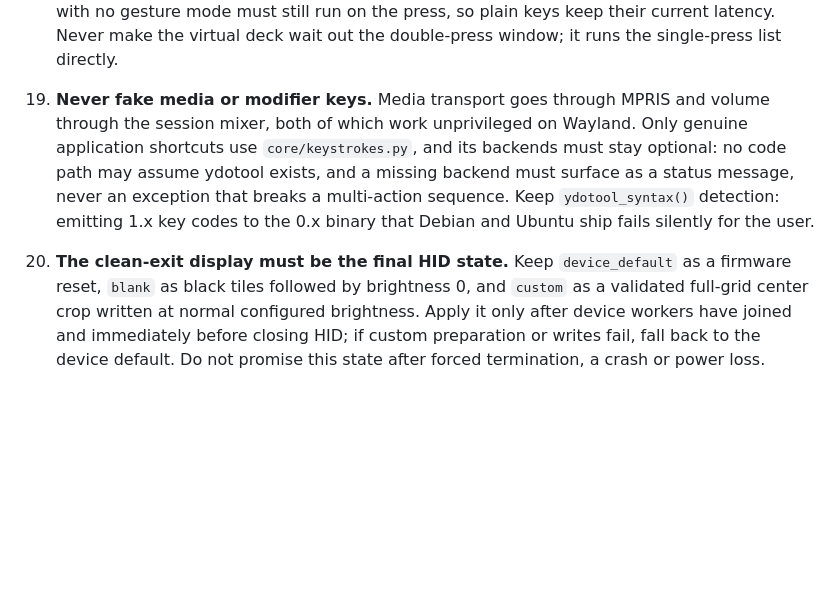
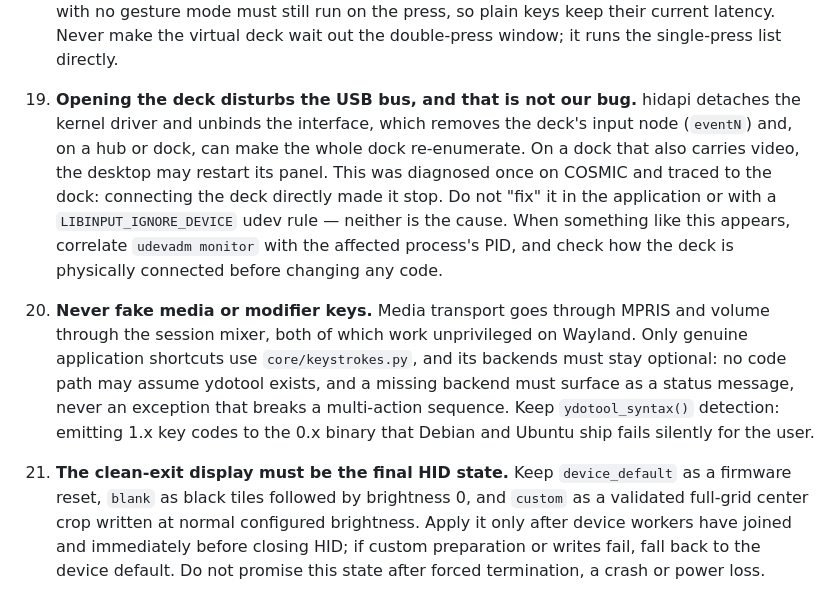
Before and after one commit to javocsoft/linuxstreamdeck, a Markdown page: AGENTS.md, the part around the change. Drawn GitHub-style; blank space fills up the shorter version.

```diff
--- a/AGENTS.md
+++ b/AGENTS.md
@@ -901,7 +901,17 @@ hard-to-diagnose failures.
    the press, so plain keys keep their current latency. Never make the virtual
    deck wait out the double-press window; it runs the single-press list directly.
 
-19. **Never fake media or modifier keys.** Media transport goes through MPRIS and
+19. **Opening the deck disturbs the USB bus, and that is not our bug.** hidapi
+   detaches the kernel driver and unbinds the interface, which removes the deck's
+   input node (`eventN`) and, on a hub or dock, can make the whole dock
+   re-enumerate. On a dock that also carries video, the desktop may restart its
+   panel. This was diagnosed once on COSMIC and traced to the dock: connecting
+   the deck directly made it stop. Do not "fix" it in the application or with a
+   `LIBINPUT_IGNORE_DEVICE` udev rule — neither is the cause. When something like
+   this appears, correlate `udevadm monitor` with the affected process's PID, and
+   check how the deck is physically connected before changing any code.
+
+20. **Never fake media or modifier keys.** Media transport goes through MPRIS and
    volume through the session mixer, both of which work unprivileged on Wayland.
    Only genuine application shortcuts use `core/keystrokes.py`, and its backends
    must stay optional: no code path may assume ydotool exists, and a missing
@@ -910,7 +920,7 @@ hard-to-diagnose failures.
    codes to the 0.x binary that Debian and Ubuntu ship fails silently for the
    user.
 
-20. **The clean-exit display must be the final HID state.** Keep
+21. **The clean-exit display must be the final HID state.** Keep
    `device_default` as a firmware reset, `blank` as black tiles followed by
    brightness 0, and `custom` as a validated full-grid center crop written at
    normal configured brightness. Apply it only after device workers have joined
```
Also changed, not shown: README.md (+5 -0 lines).
